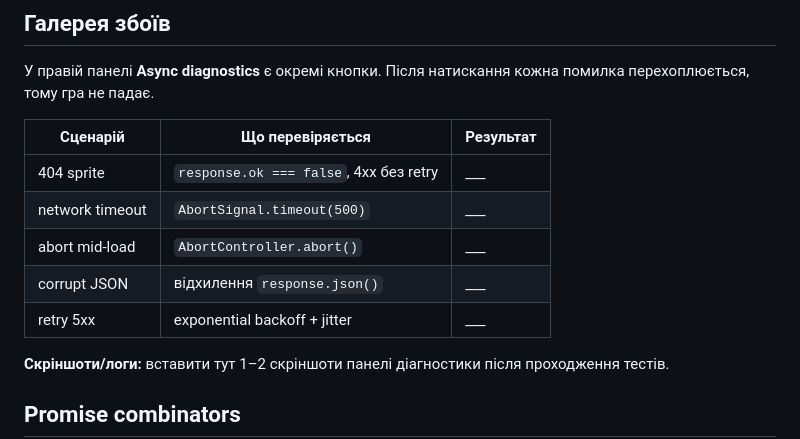
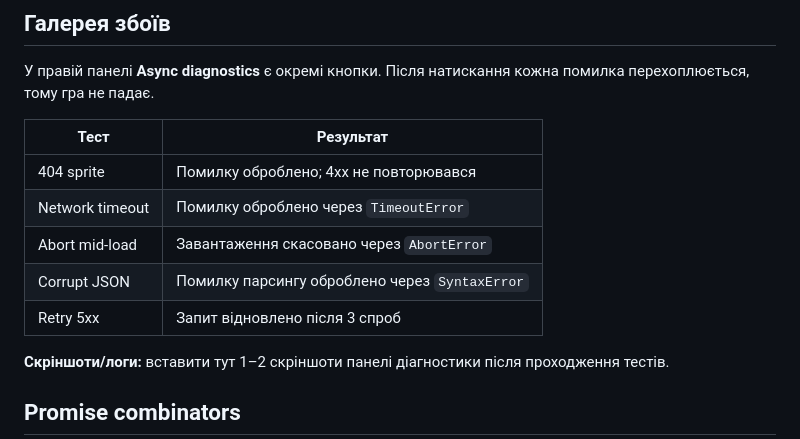
Before and after one commit to dfsgotl-lenya/starship-arena-lab01, a Markdown page: README.md, the part around the change. Rendered like a GitHub page.

Commit message:
Revise error handling results in README

```diff
--- a/README.md
+++ b/README.md
@@ -151,13 +151,13 @@ console.log("D");
 
 У правій панелі **Async diagnostics** є окремі кнопки. Після натискання кожна помилка перехоплюється, тому гра не падає.
 
-| Сценарій | Що перевіряється | Результат |
-|---|---|---|
-| 404 sprite | `response.ok === false`, 4xx без retry | ___ |
-| network timeout | `AbortSignal.timeout(500)` | ___ |
-| abort mid-load | `AbortController.abort()` | ___ |
-| corrupt JSON | відхилення `response.json()` | ___ |
-| retry 5xx | exponential backoff + jitter | ___ |
+| Тест | Результат |
+|---|---|
+| 404 sprite | Помилку оброблено; 4xx не повторювався |
+| Network timeout | Помилку оброблено через `TimeoutError` |
+| Abort mid-load | Завантаження скасовано через `AbortError` |
+| Corrupt JSON | Помилку парсингу оброблено через `SyntaxError` |
+| Retry 5xx | Запит відновлено після 3 спроб |
 
 **Скріншоти/логи:** вставити тут 1–2 скріншоти панелі діагностики після проходження тестів.
 
```
